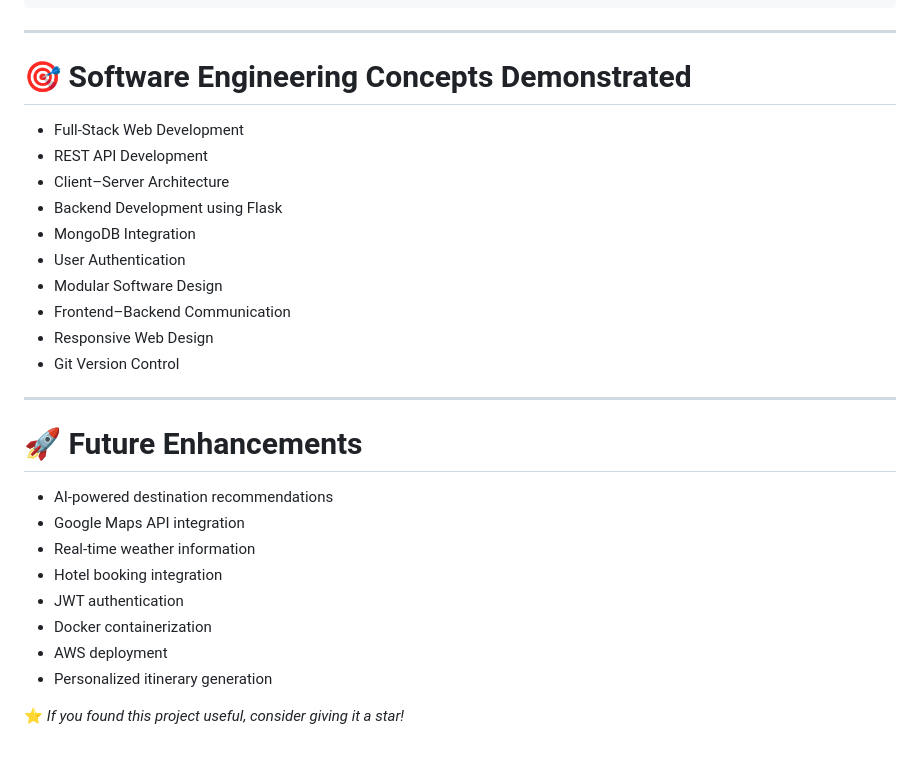
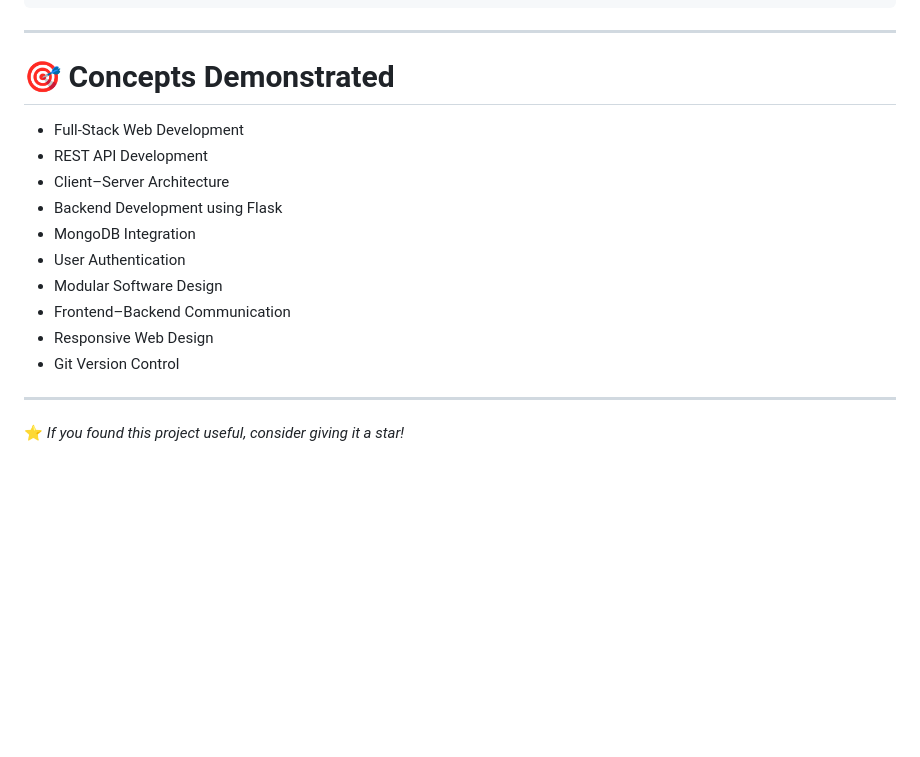
Before and after one commit to Saisneha9/TravelMate, a Markdown page: README.md, the part around the change. GitHub-like rendering; blank space fills up the shorter version.

Commit message:
README section
Updated section titles and removed future enhancements list.

```diff
--- a/README.md
+++ b/README.md
@@ -204,7 +204,7 @@ TravelMate
 
 ---
 
-# 🎯 Software Engineering Concepts Demonstrated
+# 🎯 Concepts Demonstrated
 
 - Full-Stack Web Development
 - REST API Development
@@ -219,17 +219,4 @@ TravelMate
 
 ---
 
-# 🚀 Future Enhancements
-
-- AI-powered destination recommendations
-- Google Maps API integration
-- Real-time weather information
-- Hotel booking integration
-- JWT authentication
-- Docker containerization
-- AWS deployment
-- Personalized itinerary generation
-
-
-
 ⭐ *If you found this project useful, consider giving it a star!*
```
